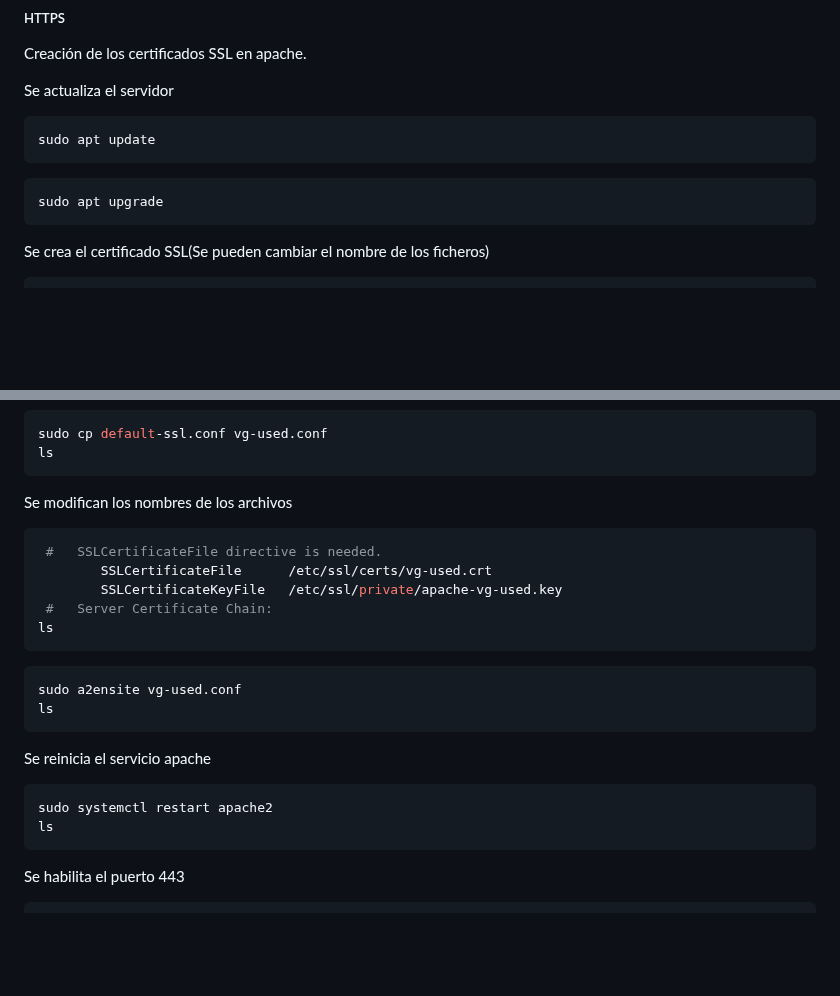
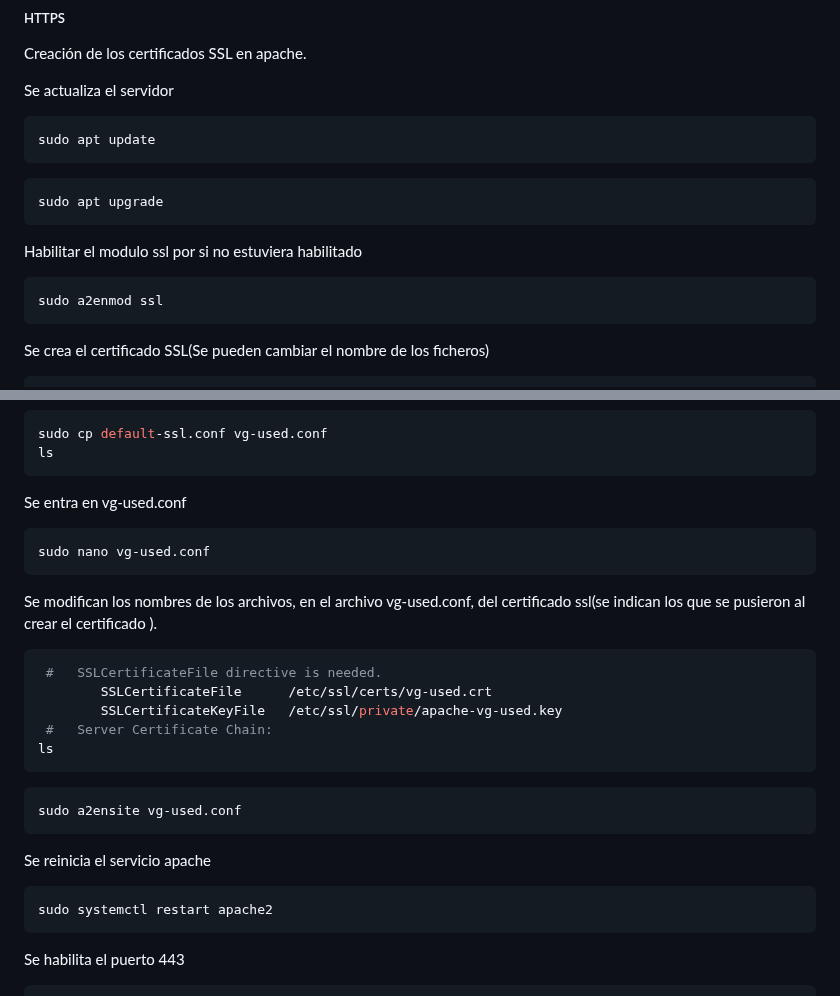
Before and after one commit to verogmayo/VGDAWProyectoDAW, a Markdown page: README.md, 2 parts joined by grey strips. Rendered like a GitHub page; blank space fills up the shorter version.

````diff
--- a/README.md
+++ b/README.md
@@ -384,6 +384,10 @@ sudo apt update
 ```bash
 sudo apt upgrade
 ```
+Habilitar el modulo ssl por si no estuviera habilitado
+```bash
+sudo a2enmod ssl
+```
 Se crea el certificado SSL(Se pueden cambiar el nombre de los ficheros)
 ```bash
 sudo openssl req -x509 -nodes -days 365 -newkey rsa:2048 -keyout /etc/ssl/private/apache-vg-used.key -out /etc/ssl/certs/vg-used.crt
@@ -416,8 +420,11 @@ Se hace una copia del archivo default-ssl.conf
 sudo cp default-ssl.conf vg-used.conf
 ls
 ```
-Se modifican los nombres de los archivos
-
+Se entra en vg-used.conf
+```bash
+sudo nano vg-used.conf
+```
+Se modifican los nombres de los archivos, en el archivo vg-used.conf, del certificado ssl(se indican los que se pusieron al crear el certificado ).
 ```bash
  #   SSLCertificateFile directive is needed.
         SSLCertificateFile      /etc/ssl/certs/vg-used.crt
@@ -428,12 +435,10 @@ ls
 
 ```bash
 sudo a2ensite vg-used.conf
-ls
 ```
  Se reinicia el servicio apache
 ```bash
 sudo systemctl restart apache2
-ls
 ```
  Se habilita el puerto 443
  ```bash
````
